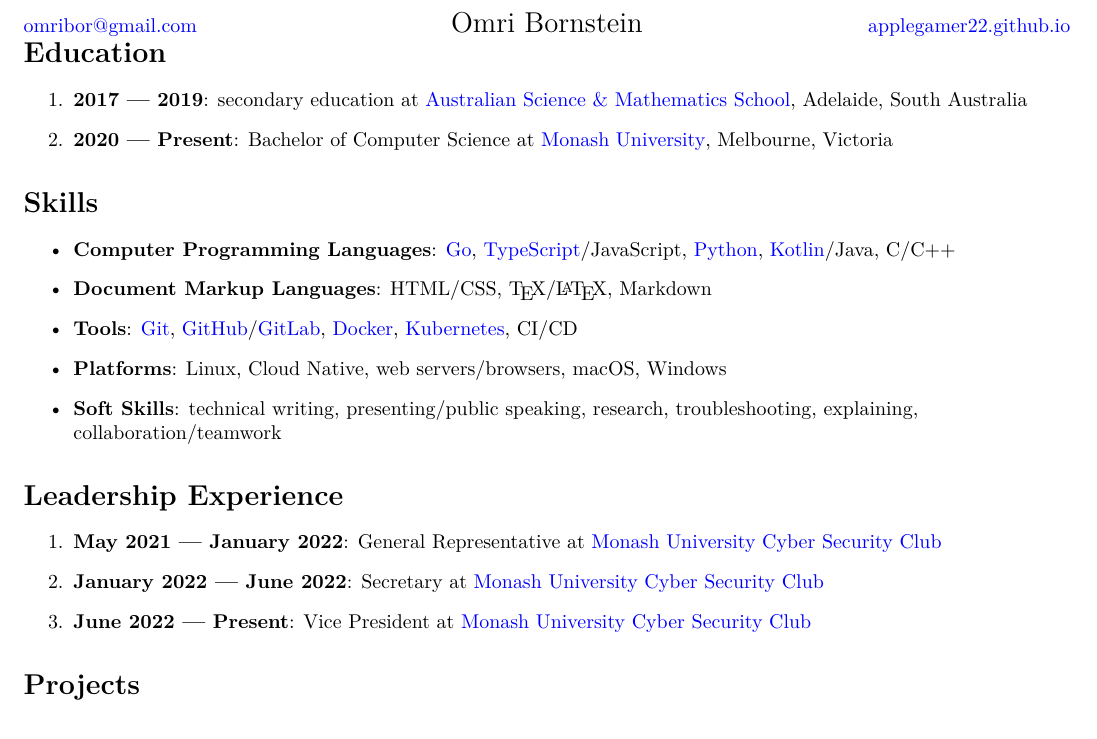
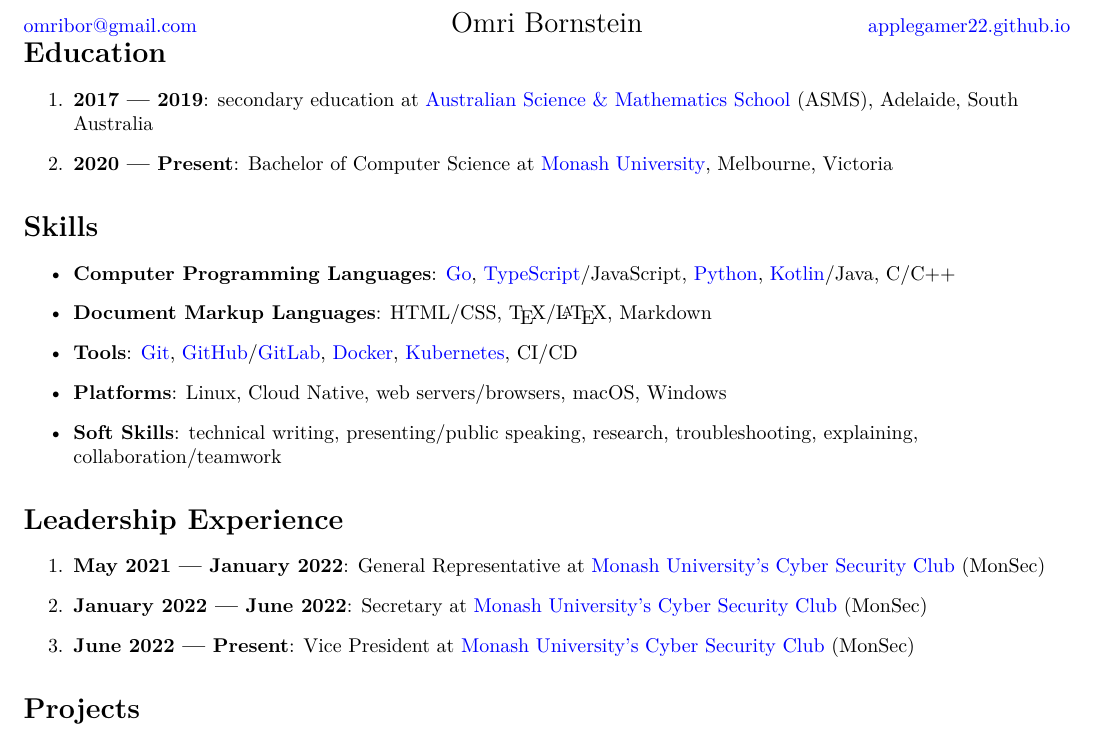
Before and after one commit to AppleGamer22/applegamer22.github.io, a LaTeX CV (cv.tex): part of the page, cut so that both start at the same text. Compiled offline with XeLaTeX.

Commit message:
cv small tweaks

```diff
--- a/cv.tex
+++ b/cv.tex
@@ -49,7 +49,7 @@
 \raggedleft\raggedright\begin{document}
 	\section{Education}
 	\begin{enumerate}
-		\item \textbf{2017 --- 2019}: secondary education at \href{https://asms.sa.edu.au}{Australian Science \& Mathematics School}, Adelaide, South Australia
+		\item \textbf{2017 --- 2019}: secondary education at \href{https://asms.sa.edu.au}{Australian Science \& Mathematics School} (ASMS), Adelaide, South Australia
 		\item \textbf{2020 --- Present}: Bachelor of Computer Science at \href{https://www.monash.edu/it}{Monash University}, Melbourne, Victoria
 	\end{enumerate}
 
@@ -65,9 +65,9 @@
 
 	\section{Leadership Experience}
 	\begin{enumerate}
-		\item \textbf{May 2021 --- January 2022}: General Representative at \href{https://monsec.io/team/}{Monash University Cyber Security Club}
-		\item \textbf{January 2022 --- June 2022}: Secretary at \href{https://monsec.io/team/}{Monash University Cyber Security Club}
-		\item \textbf{June 2022 --- Present}: Vice President at \href{https://monsec.io/team/}{Monash University Cyber Security Club}
+		\item \textbf{May 2021 --- January 2022}: General Representative at \href{https://monsec.io/team/}{Monash University's Cyber Security Club} (MonSec)
+		\item \textbf{January 2022 --- June 2022}: Secretary at \href{https://monsec.io/team/}{Monash University's Cyber Security Club} (MonSec)
+		\item \textbf{June 2022 --- Present}: Vice President at \href{https://monsec.io/team/}{Monash University's Cyber Security Club} (MonSec)
 	\end{enumerate}
 
 	\section{Projects}
```
Also changed, not shown: 1 other file.
